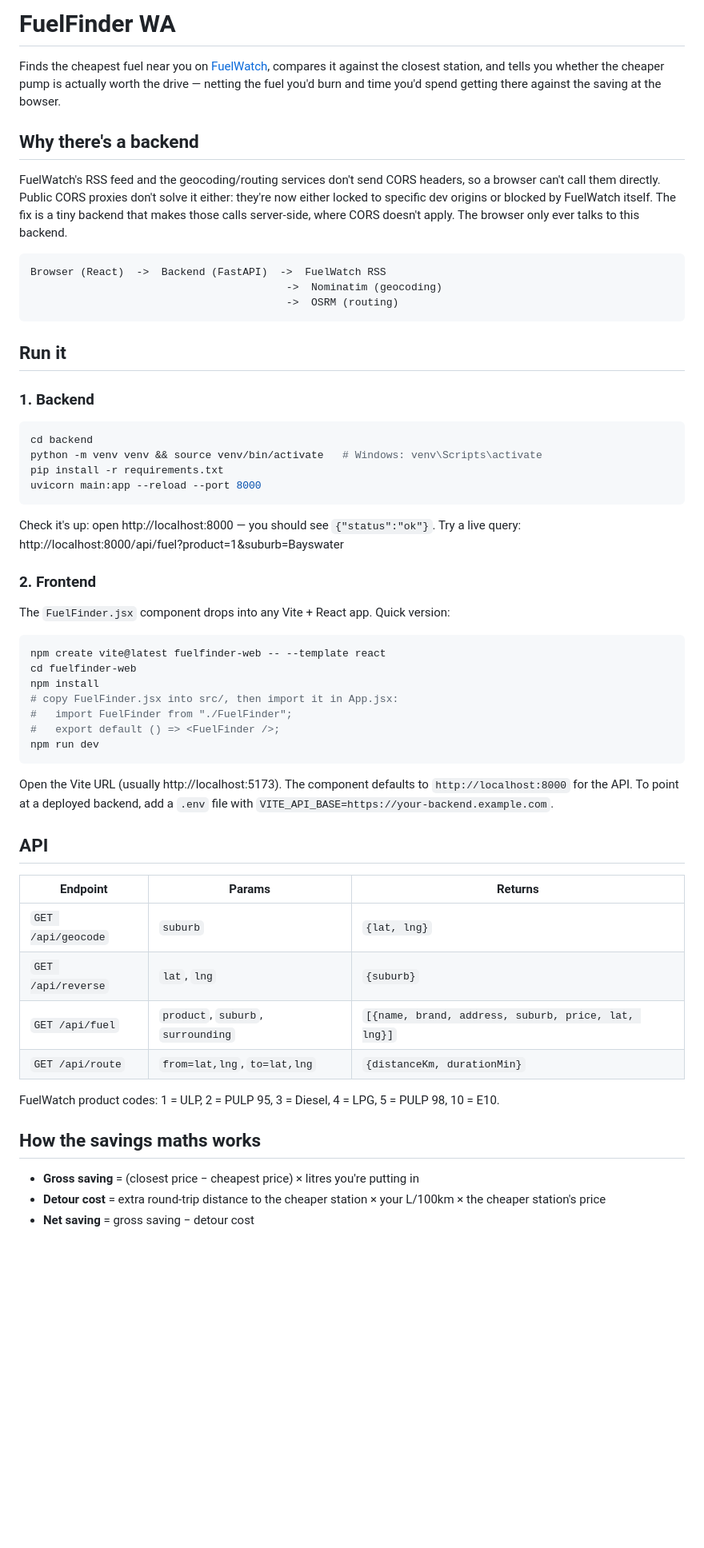
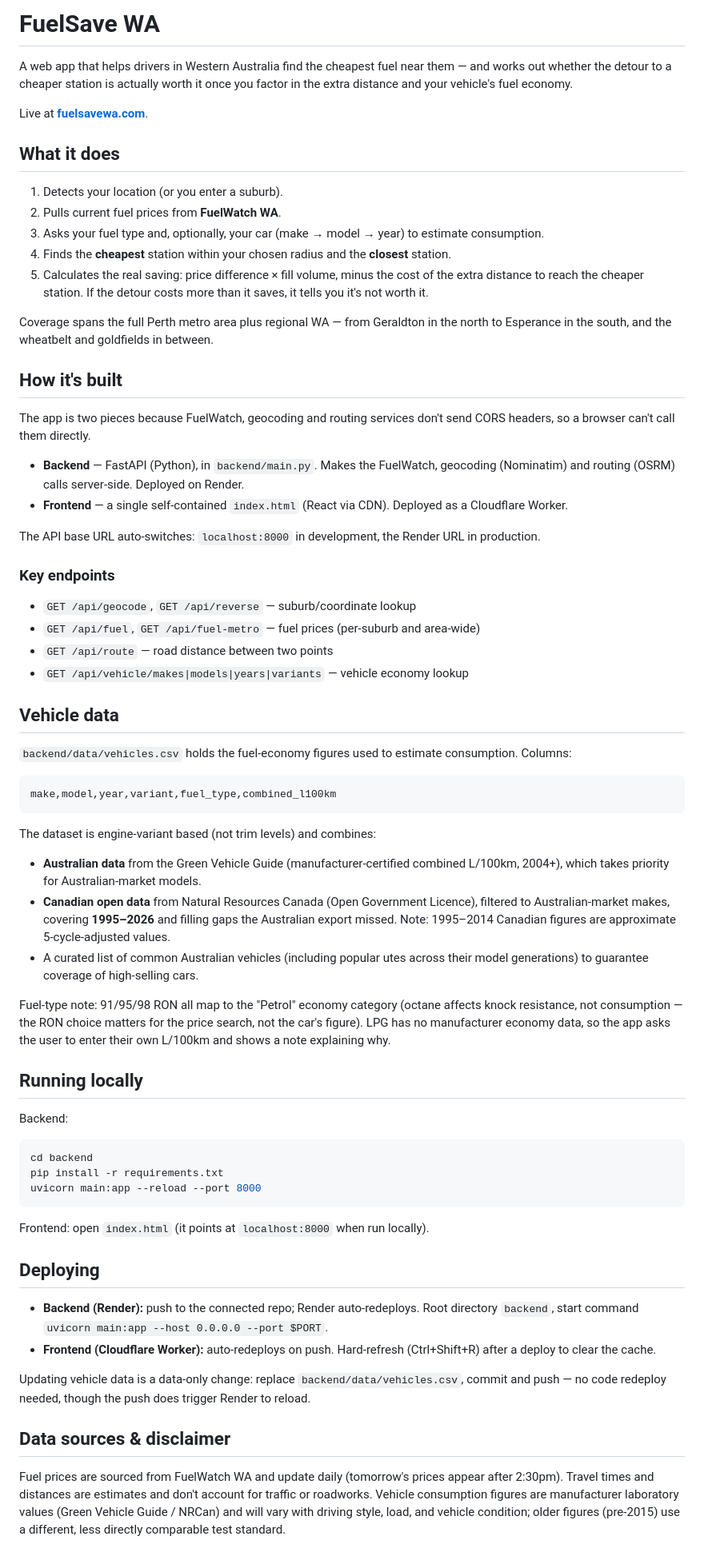
Before and after one commit to quiquegetino/fuelsaver, a Markdown page: README.md, the part around one of its changes. Shown at 80% size. Drawn GitHub-style; blank space fills up the shorter version.

````diff
--- a/README.md
+++ b/README.md
@@ -1,71 +1,71 @@
-# FuelFinder WA
+# FuelSave WA
 
-Finds the cheapest fuel near you on [FuelWatch](https://www.fuelwatch.wa.gov.au/),
-compares it against the closest station, and tells you whether the cheaper pump
-is actually worth the drive — netting the fuel you'd burn and time you'd spend
-getting there against the saving at the bowser.
+A web app that helps drivers in Western Australia find the cheapest fuel near them — and works out whether the detour to a cheaper station is actually worth it once you factor in the extra distance and your vehicle's fuel economy.
 
-## Why there's a backend
+Live at **[fuelsavewa.com](https://fuelsavewa.com)**.
 
-FuelWatch's RSS feed and the geocoding/routing services don't send CORS headers,
-so a browser can't call them directly. Public CORS proxies don't solve it either:
-they're now either locked to specific dev origins or blocked by FuelWatch itself.
-The fix is a tiny backend that makes those calls server-side, where CORS doesn't
-apply. The browser only ever talks to this backend.
+## What it does
+
+1. Detects your location (or you enter a suburb).
+2. Pulls current fuel prices from **FuelWatch WA**.
+3. Asks your fuel type and, optionally, your car (make → model → year) to estimate consumption.
+4. Finds the **cheapest** station within your chosen radius and the **closest** station.
+5. Calculates the real saving: price difference × fill volume, minus the cost of the extra distance to reach the cheaper station. If the detour costs more than it saves, it tells you it's not worth it.
+
+Coverage spans the full Perth metro area plus regional WA — from Geraldton in the north to Esperance in the south, and the wheatbelt and goldfields in between.
+
+## How it's built
+
+The app is two pieces because FuelWatch, geocoding and routing services don't send CORS headers, so a browser can't call them directly.
+
+- **Backend** — FastAPI (Python), in `backend/main.py`. Makes the FuelWatch, geocoding (Nominatim) and routing (OSRM) calls server-side. Deployed on Render.
+- **Frontend** — a single self-contained `index.html` (React via CDN). Deployed as a Cloudflare Worker.
+
+The API base URL auto-switches: `localhost:8000` in development, the Render URL in production.
+
+### Key endpoints
+
+- `GET /api/geocode`, `GET /api/reverse` — suburb/coordinate lookup
+- `GET /api/fuel`, `GET /api/fuel-metro` — fuel prices (per-suburb and area-wide)
+- `GET /api/route` — road distance between two points
+- `GET /api/vehicle/makes|models|years|variants` — vehicle economy lookup
+
+## Vehicle data
+
+`backend/data/vehicles.csv` holds the fuel-economy figures used to estimate consumption. Columns:
 
 ```
-Browser (React)  ->  Backend (FastAPI)  ->  FuelWatch RSS
-                                         ->  Nominatim (geocoding)
-                                         ->  OSRM (routing)
+make,model,year,variant,fuel_type,combined_l100km
 ```
 
-## Run it
+The dataset is engine-variant based (not trim levels) and combines:
 
-### 1. Backend
+- **Australian data** from the Green Vehicle Guide (manufacturer-certified combined L/100km, 2004+), which takes priority for Australian-market models.
+- **Canadian open data** from Natural Resources Canada (Open Government Licence), filtered to Australian-market makes, covering **1995–2026** and filling gaps the Australian export missed. Note: 1995–2014 Canadian figures are approximate 5-cycle-adjusted values.
+- A curated list of common Australian vehicles (including popular utes across their model generations) to guarantee coverage of high-selling cars.
+
+Fuel-type note: 91/95/98 RON all map to the "Petrol" economy category (octane affects knock resistance, not consumption — the RON choice matters for the price search, not the car's figure). LPG has no manufacturer economy data, so the app asks the user to enter their own L/100km and shows a note explaining why.
+
+## Running locally
+
+Backend:
 
 ```bash
 cd backend
-python -m venv venv && source venv/bin/activate   # Windows: venv\Scripts\activate
 pip install -r requirements.txt
 uvicorn main:app --reload --port 8000
 ```
 
-Check it's up: open http://localhost:8000 — you should see `{"status":"ok"}`.
-Try a live query: http://localhost:8000/api/fuel?product=1&suburb=Bayswater
+Frontend: open `index.html` (it points at `localhost:8000` when run locally).
 
-### 2. Frontend
+## Deploying
 
-The `FuelFinder.jsx` component drops into any Vite + React app. Quick version:
+- **Backend (Render):** push to the connected repo; Render auto-redeploys. Root directory `backend`, start command `uvicorn main:app --host 0.0.0.0 --port $PORT`.
+- **Frontend (Cloudflare Worker):** auto-redeploys on push. Hard-refresh (Ctrl+Shift+R) after a deploy to clear the cache.
 
-```bash
-npm create vite@latest fuelfinder-web -- --template react
-cd fuelfinder-web
-npm install
-# copy FuelFinder.jsx into src/, then import it in App.jsx:
-#   import FuelFinder from "./FuelFinder";
-#   export default () => <FuelFinder />;
-npm run dev
-```
+Updating vehicle data is a data-only change: replace `backend/data/vehicles.csv`, commit and push — no code redeploy needed, though the push does trigger Render to reload.
 
-Open the Vite URL (usually http://localhost:5173). The component defaults to
-`http://localhost:8000` for the API. To point at a deployed backend, add a
-`.env` file with `VITE_API_BASE=https://your-backend.example.com`.
+## Data sources & disclaimer
 
-## API
+Fuel prices are sourced from FuelWatch WA and update daily (tomorrow's prices appear after 2:30pm). Travel times and distances are estimates and don't account for traffic or roadworks. Vehicle consumption figures are manufacturer laboratory values (Green Vehicle Guide / NRCan) and will vary with driving style, load, and vehicle condition; older figures (pre-2015) use a different, less directly comparable test standard.
 
-| Endpoint | Params | Returns |
-|---|---|---|
-| `GET /api/geocode` | `suburb` | `{lat, lng}` |
-| `GET /api/reverse` | `lat`, `lng` | `{suburb}` |
-| `GET /api/fuel` | `product`, `suburb`, `surrounding` | `[{name, brand, address, suburb, price, lat, lng}]` |
-| `GET /api/route` | `from=lat,lng`, `to=lat,lng` | `{distanceKm, durationMin}` |
-
-FuelWatch product codes: 1 = ULP, 2 = PULP 95, 3 = Diesel, 4 = LPG, 5 = PULP 98, 10 = E10.
-
-## How the savings maths works
-
-- **Gross saving** = (closest price − cheapest price) × litres you're putting in
-- **Detour cost** = extra round-trip distance to the cheaper station × your
-  L/100km × the cheaper station's price
-- **Net saving** = gross saving − detour cost
-
````
Also changed, not shown: other parts of README.md (+1 -14 lines).
